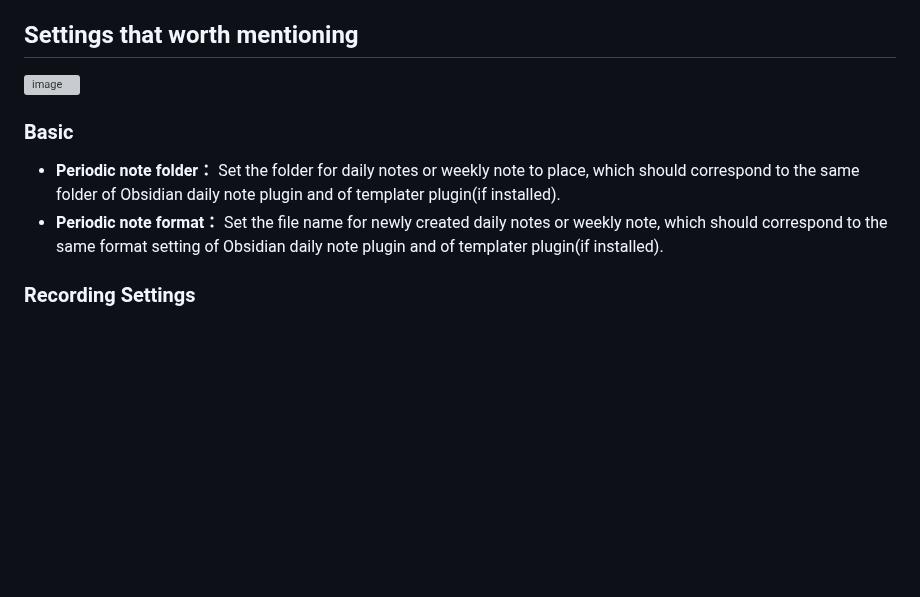
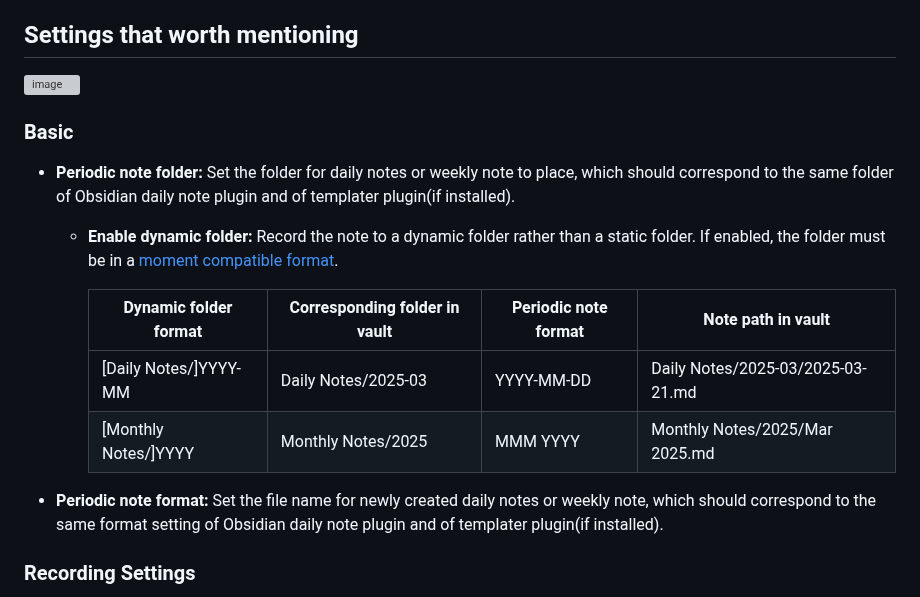
Before and after one commit to LeCheenaX/WordFlow-Tracker, a Markdown page: README.md, the part around one of its changes. Rendered like a GitHub page; blank space fills up the shorter version; grey boxes are pictures that could not be loaded.

```diff
--- a/README.md
+++ b/README.md
@@ -33,6 +33,13 @@ We fetch the edit statistcs by access the history field of Obsidian editor, whic
 ### Basic
-- **Periodic note folder：** Set the folder for daily notes or weekly note to place, which should correspond to the same folder of Obsidian daily note plugin and of templater plugin(if installed).
-- **Periodic note format：** Set the file name for newly created daily notes or weekly note, which should correspond to the same format setting of Obsidian daily note plugin and of templater plugin(if installed).
+- **Periodic note folder:** Set the folder for daily notes or weekly note to place, which should correspond to the same folder of Obsidian daily note plugin and of templater plugin(if installed).
+	- **Enable dynamic folder:** Record the note to a dynamic folder rather than a static folder. If enabled, the folder must be in a [moment compatible format](https://momentjs.com/docs/#/displaying/format/).
+
+	 	| Dynamic folder format  | Corresponding folder in vault | Periodic note format | Note path in vault                |
+		| ---------------------- | ----------------------------- | -------------------- | --------------------------------- |
+		| [Daily Notes/]YYYY-MM | Daily Notes/2025-03           | YYYY-MM-DD           | Daily Notes/2025-03/2025-03-21.md  |
+		| [Monthly Notes/]YYYY  | Monthly Notes/2025            | MMM YYYY             | Monthly Notes/2025/Mar 2025.md     |
+
+- **Periodic note format:** Set the file name for newly created daily notes or weekly note, which should correspond to the same format setting of Obsidian daily note plugin and of templater plugin(if installed).
 ### Recording Settings
 - **Record content type:** Select a type of content to record on specified notes. Currently, table and bullet list are supported.
 	- Note: when using a table format, the modified note must be at the first column.
```
Also changed, not shown: other parts of README.md (+1 -1 lines).
